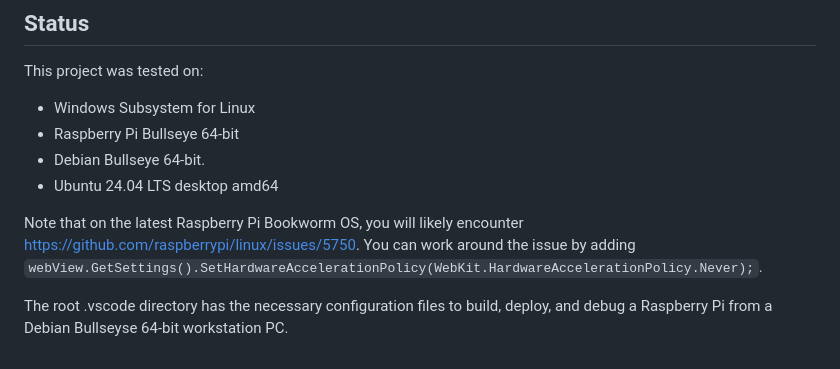
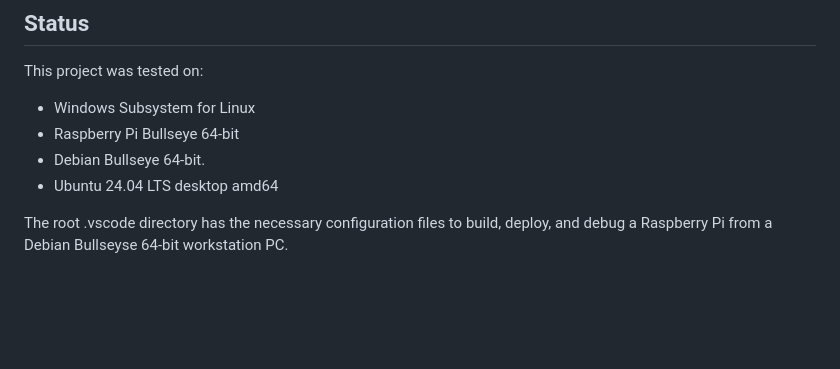
Before and after one commit to JinShil/BlazorWebView, a Markdown page: README.md, the part around the change. Drawn GitHub-style; blank space fills up the shorter version.

Commit message:
Raspberry Pi hardware acceleration issue appears to have been resolved.

```diff
--- a/README.md
+++ b/README.md
@@ -58,6 +58,4 @@ This project was tested on:
 - Debian Bullseye 64-bit.
 - Ubuntu 24.04 LTS desktop amd64
 
-Note that on the latest Raspberry Pi Bookworm OS, you will likely encounter https://github.com/raspberrypi/linux/issues/5750.  You can work around the issue by adding `webView.GetSettings().SetHardwareAccelerationPolicy(WebKit.HardwareAccelerationPolicy.Never);`.
-
 The root .vscode directory has the necessary configuration files to build, deploy, and debug a Raspberry Pi from a Debian Bullseyse 64-bit workstation PC.
```
